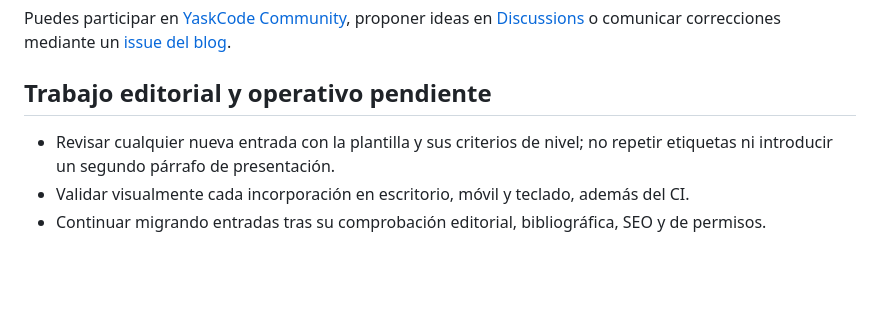
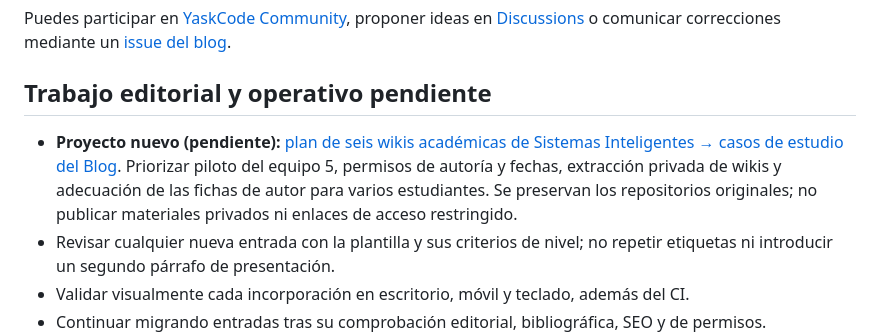
Before and after one commit to YaskCode-community/yaskcode-blog, a Markdown page: docs/DESARROLLO.md, the part around the change. Rendered like a GitHub page; blank space fills up the shorter version.

Commit message:
docs(blog): referenciar plan de migración de seis wikis desde docs/DESARROLLO.md

```diff
--- a/docs/DESARROLLO.md
+++ b/docs/DESARROLLO.md
@@ -108,6 +108,7 @@ Puedes participar en [YaskCode Community](https://github.com/YaskCode-community)
 
 ## Trabajo editorial y operativo pendiente
 
+- **Proyecto nuevo (pendiente):** [plan de seis wikis académicas de Sistemas Inteligentes → casos de estudio del Blog](PLAN-MIGRACION-SEIS-WIKIS-SISTEMAS-INTELIGENTES-2026.md). Priorizar piloto del equipo 5, permisos de autoría y fechas, extracción privada de wikis y adecuación de las fichas de autor para varios estudiantes. Se preservan los repositorios originales; no publicar materiales privados ni enlaces de acceso restringido.
 - Revisar cualquier nueva entrada con la plantilla y sus criterios de nivel; no repetir etiquetas ni introducir un segundo párrafo de presentación.
 - Validar visualmente cada incorporación en escritorio, móvil y teclado, además del CI.
 - Continuar migrando entradas tras su comprobación editorial, bibliográfica, SEO y de permisos.
```
